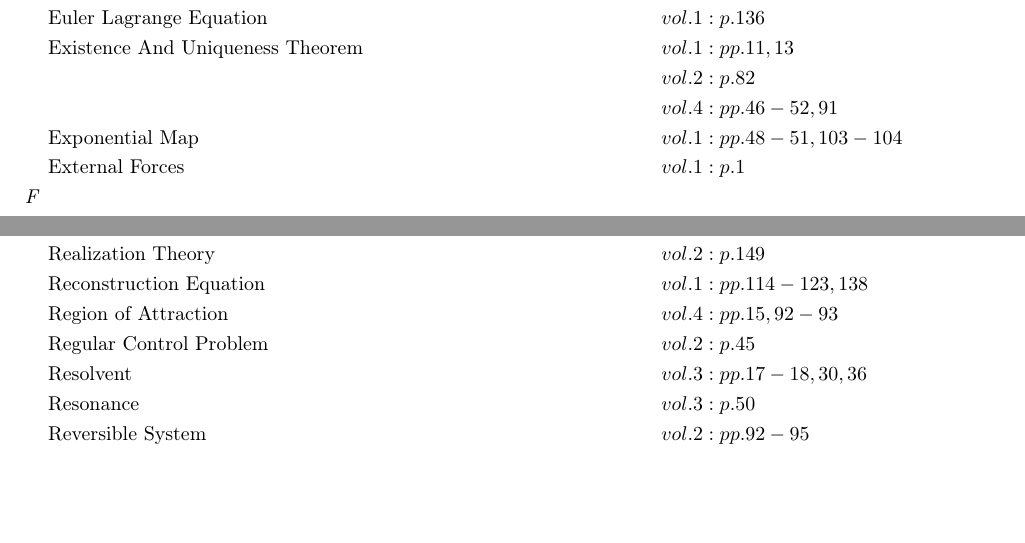
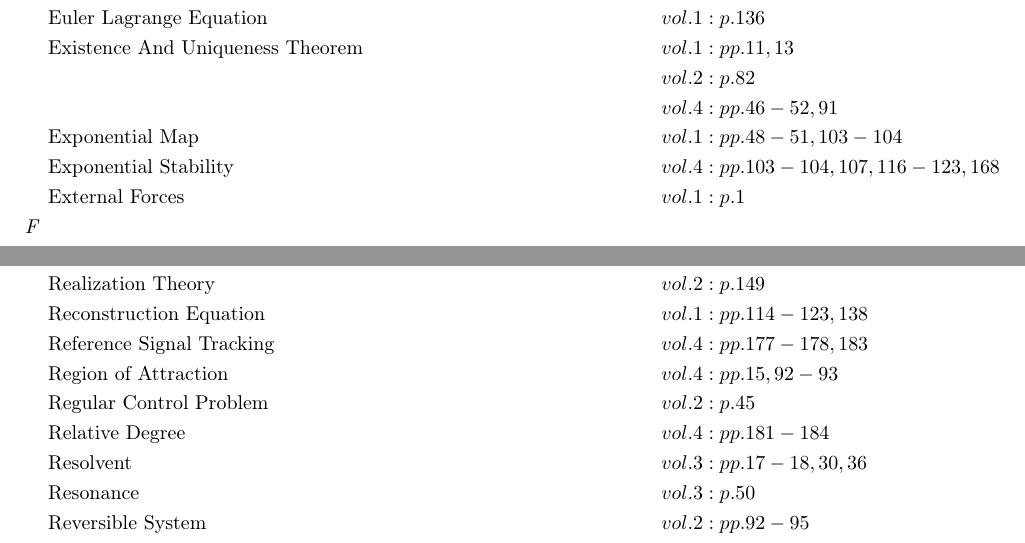
Before and after one commit to danhagen/Journal_Index, a LaTeX document (CompleteIndex.tex): two parts of pages 3 and 8 of 10, joined at a grey line, cut so that both start at the same text, the shorter picture padded with empty space. The pictures show the PDF file CompleteIndex.pdf that the author committed with the source.

Commit message:
Adding to Index!

```diff
--- a/CompleteIndex.tex
+++ b/CompleteIndex.tex
@@ -123,6 +124,7 @@
 & && vol. 2: p. 82\\
 & && vol. 4: pp. 46-52, 91\\
 &\text{Exponential Map} \hspace*{6em}&& vol. 1: pp. 48-51, 103-104\\
+&\text{Exponential Stability} \hspace*{6em}&& vol. 4: pp. 103-104, 107, 116-123, 168\\
 &\text{External Forces} \hspace*{6em}&& vol. 1: p. 1\\
 \textit{F\hspace{0.5em}} \\&\text{Finite Escape Time} \hspace*{6em}&& vol. 4: pp. 9-10\\
 &\text{Focus Node} \hspace*{6em}&& vol. 4: pp. 22, 33\\
@@ -340,8 +343,10 @@
 &\text{Reaction Force} \hspace*{6em}&& vol. 1: p. 4\\
 &\text{Realization Theory} \hspace*{6em}&& vol. 2: p. 149\\
 &\text{Reconstruction Equation} \hspace*{6em}&& vol. 1: pp. 114-123, 138\\
+&\text{Reference Signal Tracking} \hspace*{6em}&& vol. 4: pp. 177-178, 183\\
 &\text{Region of Attraction} \hspace*{6em}&& vol. 4: pp. 15, 92-93\\
 &\text{Regular Control Problem} \hspace*{6em}&& vol. 2: p. 45\\
+&\text{Relative Degree} \hspace*{6em}&& vol. 4: pp. 181-184\\
 &\text{Resolvent} \hspace*{6em}&& vol. 3: pp. 17-18, 30, 36\\
 &\text{Resonance} \hspace*{6em}&& vol. 3: p. 50\\
 &\text{Reversible System} \hspace*{6em}&& vol. 2: pp. 92-95\\
@@ -443,6 +449,7 @@
 \textit{W\hspace{0.5em}} \\&\text{White in Time Gaussian Processes} \hspace*{6em}&& vol. 3: pp. 115-119\\
 &\text{Work (Mechanical)} \hspace*{6em}&& vol. 1: p. 145\\
 \textit{Z\hspace{0.5em}} \\&\text{Z Transform} \hspace*{6em}&& vol. 3: pp. 14-22\\
+&\text{Zero Dynamics} \hspace*{6em}&& vol. 4: pp. 181-182\\
 &\text{Zero Set} \hspace*{6em}&& vol. 1: pp. 76, 110-111\\
 &\text{Zeros (Transfer Function)} \hspace*{6em}&& vol. 2: p. 147\\
 \end{flalign*}
```
Also changed, not shown: CompleteIndex.pdf, CompleteIndex.tex (5 more changed lines), 2 other files.
